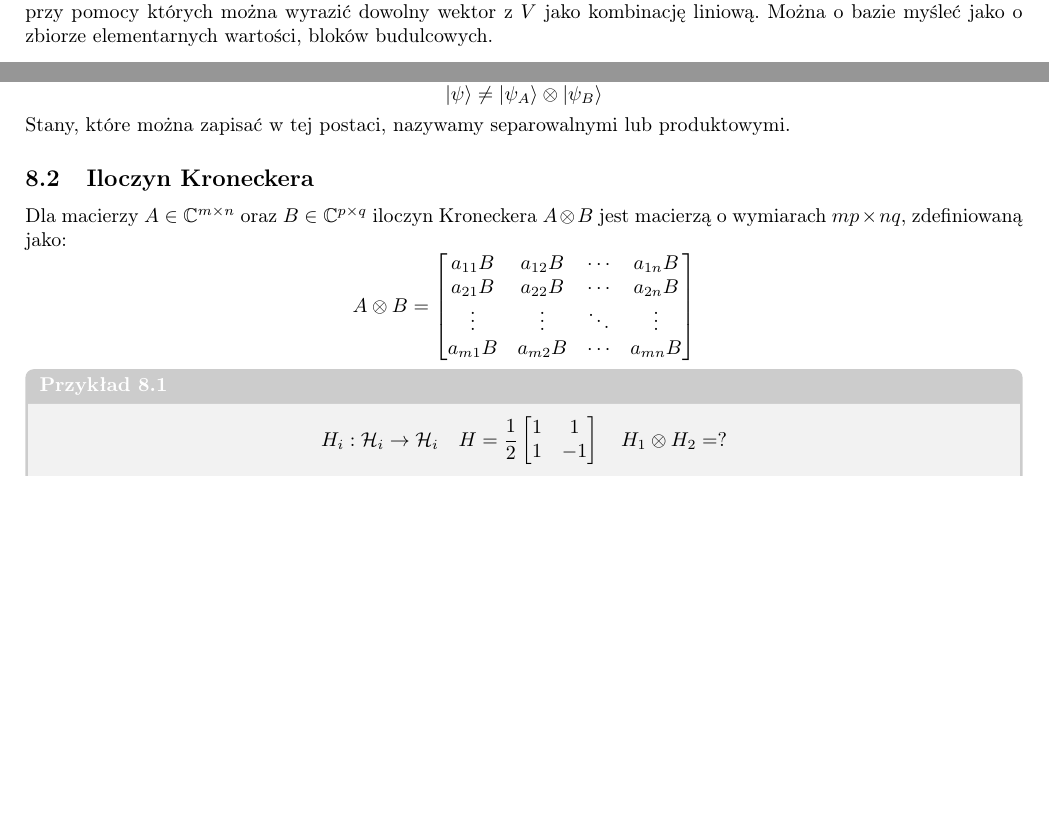
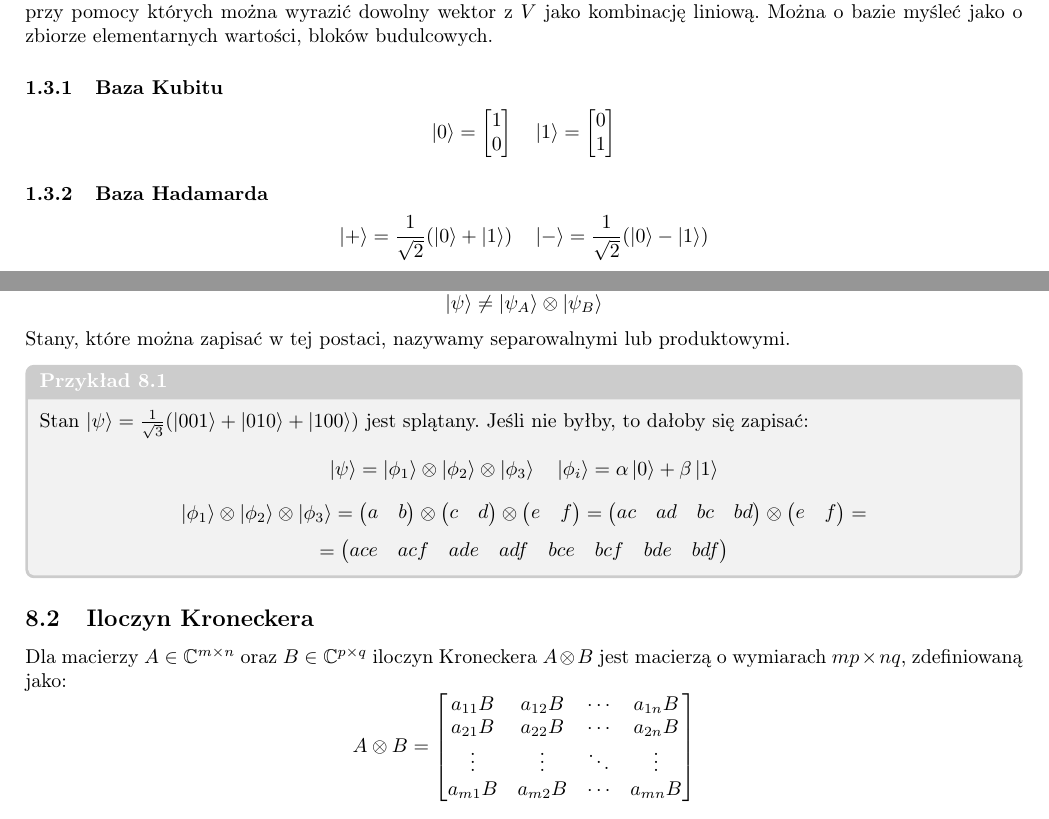
Before and after one commit to TCA166/notes, a LaTeX document (algebra2/algebra2.tex): two parts of pages 1 and 8 of 14, joined at a grey line, cut so that both start at the same text, the shorter picture padded with empty space. Compiled offline with pdfLaTeX.

Commit message:
algebra final

```diff
--- a/algebra2/algebra2.tex
+++ b/algebra2/algebra2.tex
@@ -71,6 +71,23 @@ Inaczej, jest to zbiór wektorów liniowo niezależnych, czyli takich których
 nie da się wyrazić przy pomocy siebie, przy pomocy których można wyrazić dowolny
 wektor z $V$ jako kombinację liniową. Można o bazie myśleć jako o zbiorze
 elementarnych wartości, bloków budulcowych.
+
+\subsubsection{Baza Kubitu}
+
+$$
+\ket{0} =
+\begin{bmatrix} 1 \\ 0
+\end{bmatrix}\quad \ket{1} =
+\begin{bmatrix} 0 \\ 1
+\end{bmatrix}
+$$
+
+\subsubsection{Baza Hadamarda}
+
+$$
+\ket{+} = \frac{1}{\sqrt{2}}(\ket{0} + \ket{1}) \quad \ket{-} =
+\frac{1}{\sqrt{2}}(\ket{0} - \ket{1})
+$$
 
 \subsection{Przekształcenia liniowe}
 
@@ -588,6 +622,44 @@ $$
 $$
 Stany, które można zapisać w tej postaci, nazywamy separowalnymi lub
 produktowymi.
+
+\begin{examplebox}
+  Stan $\ket{\psi} = \frac{1}{\sqrt{3}} (\ket{001} + \ket{010} + \ket{100})$
+  jest splątany. Jeśli nie byłby, to dałoby się zapisać:
+  $$
+  \ket{\psi} = \ket{\phi_1} \otimes \ket{\phi_2} \otimes \ket{\phi_3}
+  \quad \ket{\phi_i} = \alpha \ket{0} + \beta \ket{1}
+  $$
+  $$
+  \ket{\phi_1} \otimes \ket{\phi_2} \otimes \ket{\phi_3} =
+  \begin{pmatrix}
+    a & b
+  \end{pmatrix}
+  \otimes
+  \begin{pmatrix}
+    c & d
+  \end{pmatrix}
+  \otimes
+  \begin{pmatrix}
+    e & f
+  \end{pmatrix}
+  =
+  \begin{pmatrix}
+    ac & ad & bc & bd
+  \end{pmatrix}
+  \otimes
+  \begin{pmatrix}
+    e & f
+  \end{pmatrix}
+  =
+  $$
+  $$
+  =
+  \begin{pmatrix}
+    ace & acf & ade & adf & bce & bcf & bde & bdf
+  \end{pmatrix}
+  $$
+\end{examplebox}
 
 \subsection{Iloczyn Kroneckera}
 
```
Also changed, not shown: algebra2/algebra2.pdf, algebra2/algebra2.tex (17 more changed lines).
